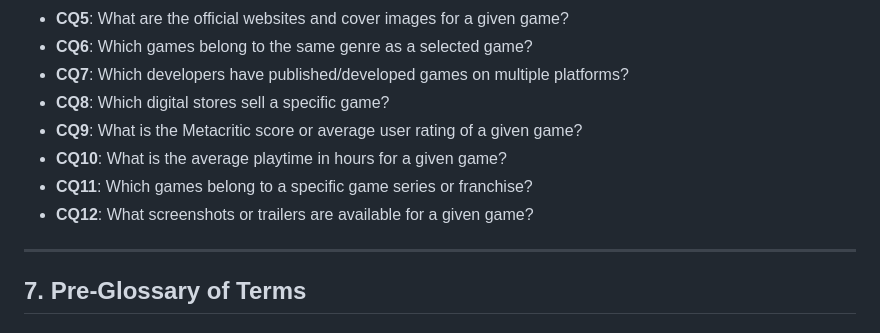
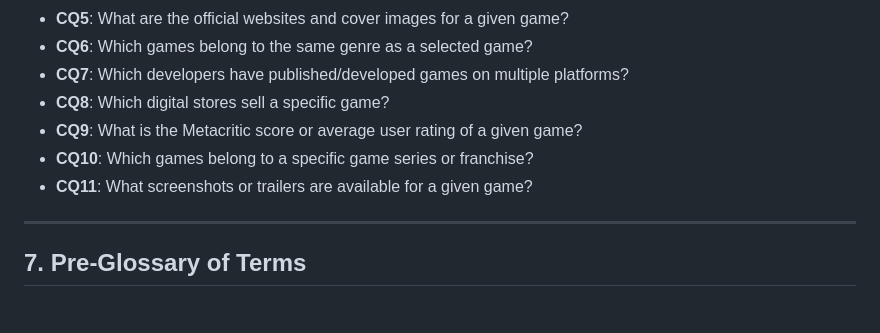
Before and after one commit to basakkocan/VGCO, a Markdown page: docs/specification_v3.md, the part around the change. Drawn GitHub-style.

```diff
--- a/docs/specification_v3.md
+++ b/docs/specification_v3.md
@@ -59,9 +59,8 @@ The functional requirements are formulated as Competency Questions (CQs) that th
 * **CQ7**: Which developers have published/developed games on multiple platforms?
 * **CQ8**: Which digital stores sell a specific game?
 * **CQ9**: What is the Metacritic score or average user rating of a given game?
-* **CQ10**: What is the average playtime in hours for a given game?
-* **CQ11**: Which games belong to a specific game series or franchise?
-* **CQ12**: What screenshots or trailers are available for a given game?
+* **CQ10**: Which games belong to a specific game series or franchise?
+* **CQ11**: What screenshots or trailers are available for a given game?
 
 ---
 
```
